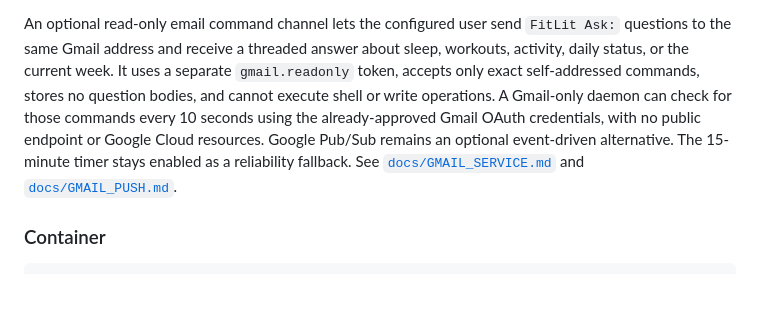
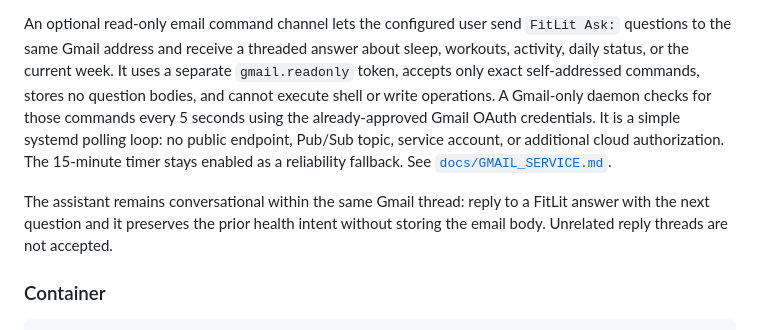
Before and after one commit to Prathmesh234/FitLit, a Markdown page: README.md, the part around the change. GitHub-like rendering; blank space fills up the shorter version.

Commit message:
Document conversational Gmail polling

```diff
--- a/README.md
+++ b/README.md
@@ -180,12 +180,15 @@ An optional read-only email command channel lets the configured user send
 about sleep, workouts, activity, daily status, or the current week. It uses a
 separate `gmail.readonly` token, accepts only exact self-addressed commands,
 stores no question bodies, and cannot execute shell or write operations.
-A Gmail-only daemon can check for those commands every 10 seconds using the
-already-approved Gmail OAuth credentials, with no public endpoint or Google
-Cloud resources. Google Pub/Sub remains an optional event-driven alternative.
-The 15-minute timer stays enabled as a reliability fallback. See
-[`docs/GMAIL_SERVICE.md`](docs/GMAIL_SERVICE.md) and
-[`docs/GMAIL_PUSH.md`](docs/GMAIL_PUSH.md).
+A Gmail-only daemon checks for those commands every 5 seconds using the
+already-approved Gmail OAuth credentials. It is a simple systemd polling loop:
+no public endpoint, Pub/Sub topic, service account, or additional cloud
+authorization. The 15-minute timer stays enabled as a reliability fallback.
+See [`docs/GMAIL_SERVICE.md`](docs/GMAIL_SERVICE.md).
+
+The assistant remains conversational within the same Gmail thread: reply to a
+FitLit answer with the next question and it preserves the prior health intent
+without storing the email body. Unrelated reply threads are not accepted.
 
 ### Container
 
```
